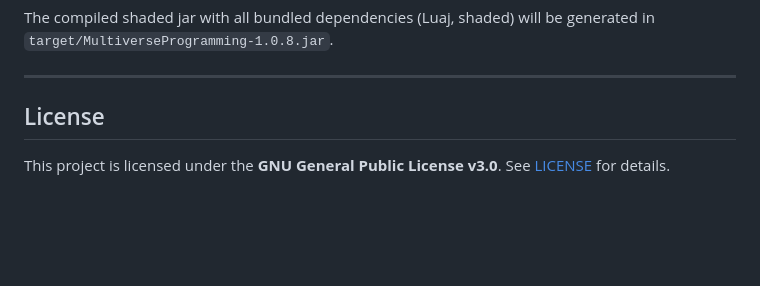
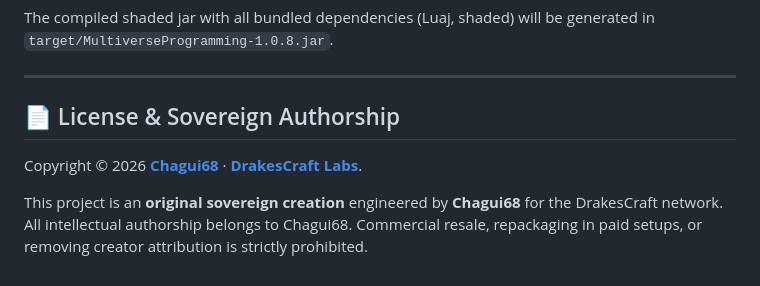
Before and after one commit to DrakesCraft-Labs/MultiverseProgramming, a Markdown page: README.md, the part around the change. GitHub-like rendering; blank space fills up the shorter version.

Commit message:
docs(license): standardize Sovereign Creation license and README attribution for Chagui68

```diff
--- a/README.md
+++ b/README.md
@@ -138,6 +138,8 @@ The compiled shaded jar with all bundled dependencies (Luaj, shaded) will be gen
 
 ---
 
-## License
+## 📄 License & Sovereign Authorship
 
-This project is licensed under the **GNU General Public License v3.0**. See [LICENSE](LICENSE) for details.
+Copyright © 2026 [**Chagui68**](https://github.com/Chagui68) · [**DrakesCraft Labs**](https://github.com/DrakesCraft-Labs).
+
+This project is an **original sovereign creation** engineered by **Chagui68** for the DrakesCraft network. All intellectual authorship belongs to Chagui68. Commercial resale, repackaging in paid setups, or removing creator attribution is strictly prohibited.
```
